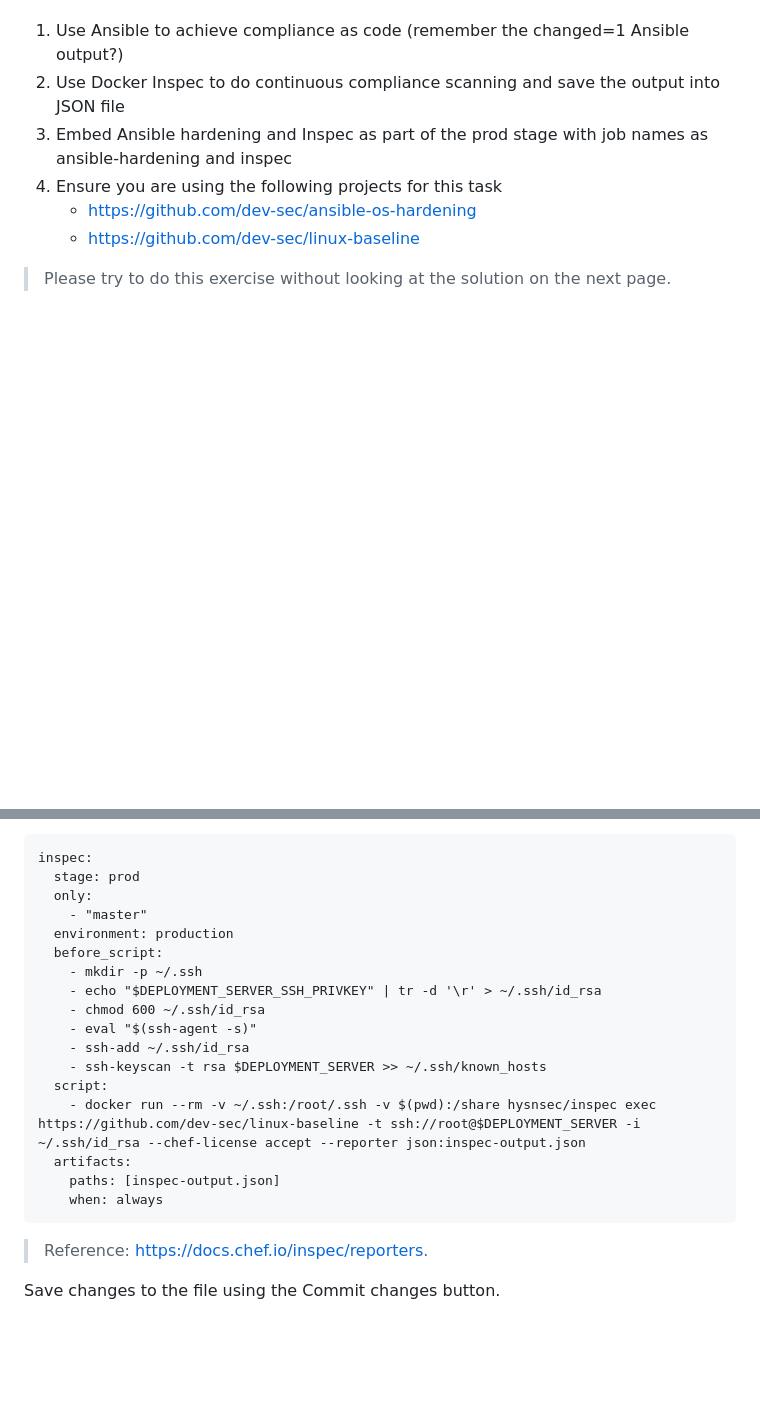
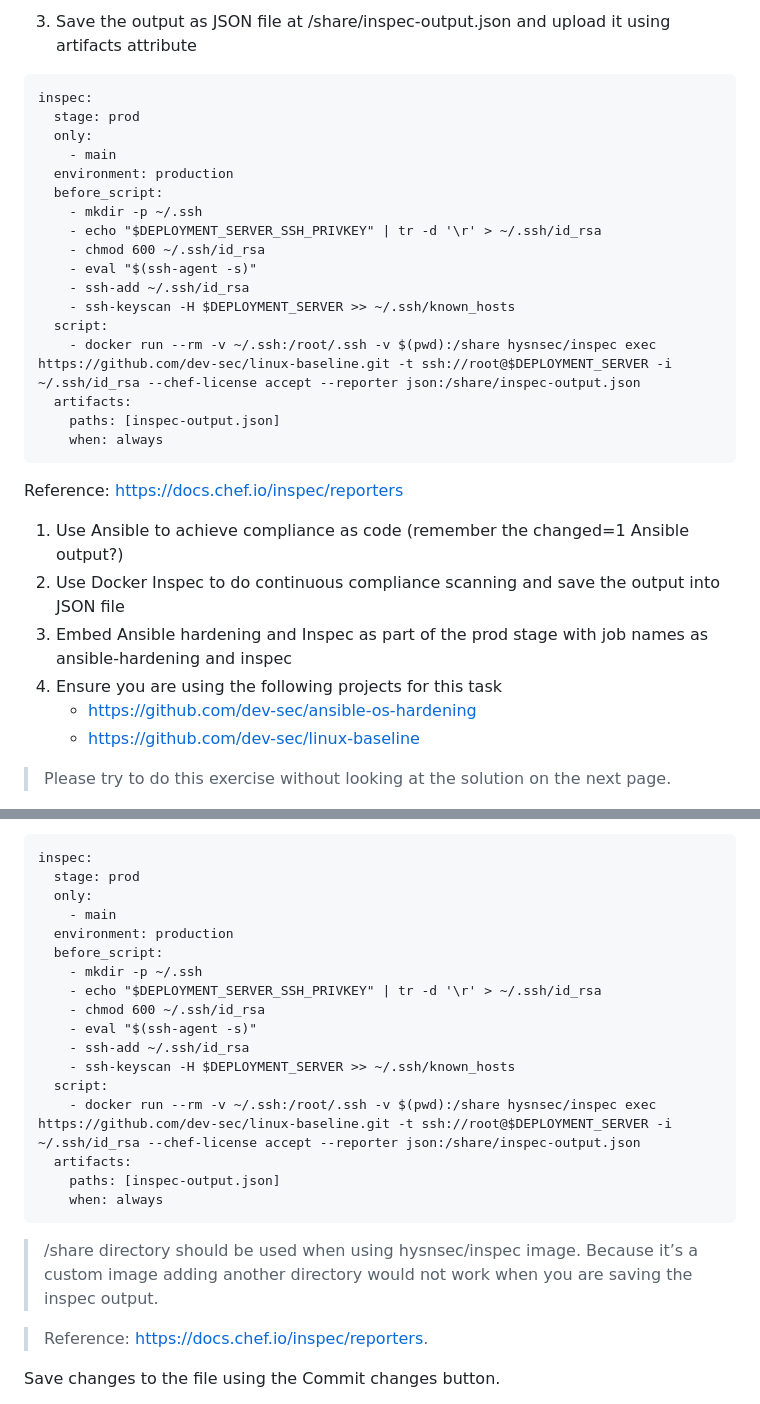
Before and after one commit to jestinmj/devsecops-cdp-course, a Markdown page: compliance-as-code/automate-compliance/Readme.md, 2 parts joined by grey strips. Drawn GitHub-style; blank space fills up the shorter version.

````diff
--- a/compliance-as-code/automate-compliance/Readme.md
+++ b/compliance-as-code/automate-compliance/Readme.md
@@ -97,3 +177,25 @@ Doing so will provide immediate feedback to the DevOps teams of any deviation fr
+3. Save the output as JSON file at /share/inspec-output.json and upload it using artifacts attribute
+```
+inspec:
+  stage: prod
+  only:
+    - main
+  environment: production
+  before_script:
+    - mkdir -p ~/.ssh
+    - echo "$DEPLOYMENT_SERVER_SSH_PRIVKEY" | tr -d '\r' > ~/.ssh/id_rsa
+    - chmod 600 ~/.ssh/id_rsa
+    - eval "$(ssh-agent -s)"
+    - ssh-add ~/.ssh/id_rsa
+    - ssh-keyscan -H $DEPLOYMENT_SERVER >> ~/.ssh/known_hosts
+  script:
+    - docker run --rm -v ~/.ssh:/root/.ssh -v $(pwd):/share hysnsec/inspec exec https://github.com/dev-sec/linux-baseline.git -t ssh://root@$DEPLOYMENT_SERVER -i ~/.ssh/id_rsa --chef-license accept --reporter json:/share/inspec-output.json
+  artifacts:
+    paths: [inspec-output.json]
+    when: always
+```
+Reference: https://docs.chef.io/inspec/reporters
+
 
 1. Use Ansible to achieve compliance as code (remember the changed=1 Ansible output?)
 2. Use Docker Inspec to do continuous compliance scanning and save the output into JSON file
@@ -134,7 +236,7 @@ Click on the Edit button and append the following code to the .gitlab-ci.yml fil
 inspec:
   stage: prod
   only:
-    - "master"
+    - main
   environment: production
   before_script:
     - mkdir -p ~/.ssh
@@ -142,13 +244,14 @@ inspec:
     - chmod 600 ~/.ssh/id_rsa
     - eval "$(ssh-agent -s)"
     - ssh-add ~/.ssh/id_rsa
-    - ssh-keyscan -t rsa $DEPLOYMENT_SERVER >> ~/.ssh/known_hosts
+    - ssh-keyscan -H $DEPLOYMENT_SERVER >> ~/.ssh/known_hosts
   script:
-    - docker run --rm -v ~/.ssh:/root/.ssh -v $(pwd):/share hysnsec/inspec exec https://github.com/dev-sec/linux-baseline -t ssh://root@$DEPLOYMENT_SERVER -i ~/.ssh/id_rsa --chef-license accept --reporter json:inspec-output.json
+    - docker run --rm -v ~/.ssh:/root/.ssh -v $(pwd):/share hysnsec/inspec exec https://github.com/dev-sec/linux-baseline.git -t ssh://root@$DEPLOYMENT_SERVER -i ~/.ssh/id_rsa --chef-license accept --reporter json:/share/inspec-output.json
   artifacts:
     paths: [inspec-output.json]
     when: always
 ```
+> /share directory should be used when using hysnsec/inspec image. Because it’s a custom image adding another directory would not work when you are saving the inspec output.
 
 > Reference: https://docs.chef.io/inspec/reporters.
 
````
Also changed, not shown: other parts of compliance-as-code/automate-compliance/Readme.md (+89 -9 lines).
